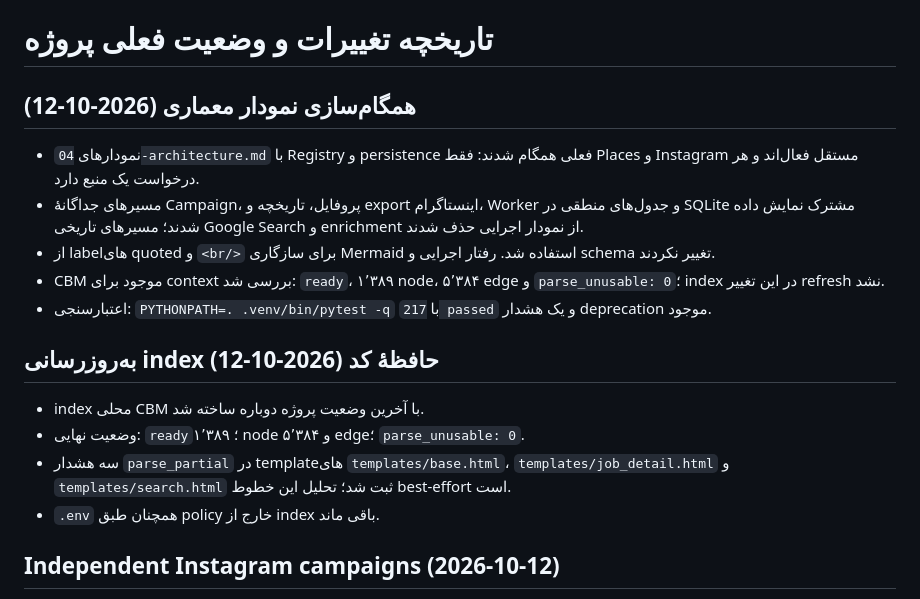
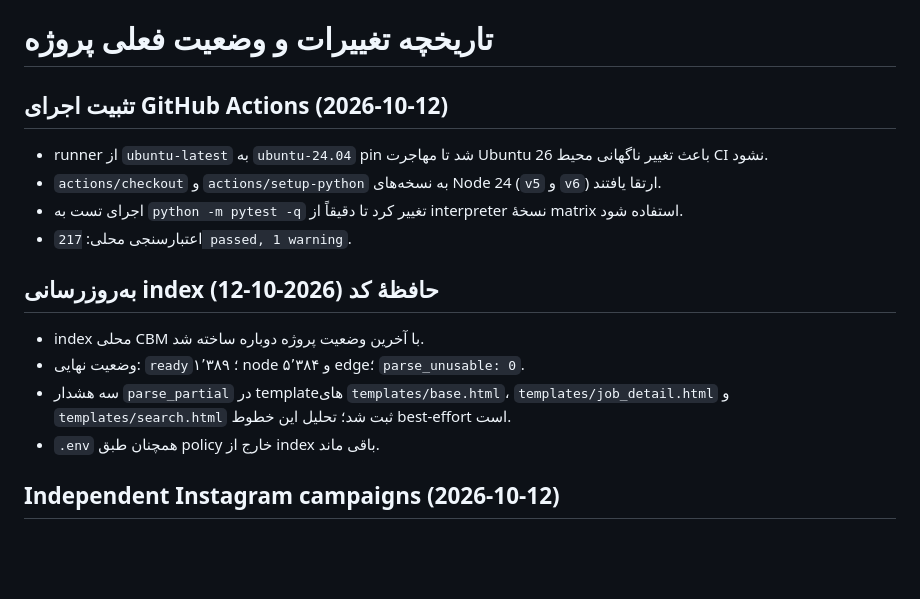
Before and after one commit to Pourya-Rezaei/Lead_Generation_Agents, a Markdown page: docs/11-change-history.md, the part around one of its changes. GitHub-like rendering; blank space fills up the shorter version.

Commit message:
docs: refresh change history
Record the stabilized GitHub Actions configuration and normalize changelog spacing.

```diff
--- a/docs/11-change-history.md
+++ b/docs/11-change-history.md
@@ -1,12 +1,11 @@
 # تاریخچه تغییرات و وضعیت فعلی پروژه
 
-## همگام‌سازی نمودار معماری (2026-10-12)
+## تثبیت اجرای GitHub Actions (2026-10-12)
 
-- نمودارهای `04-architecture.md` با Registry و persistence فعلی همگام شدند: فقط Places و Instagram مستقل فعال‌اند و هر درخواست یک منبع دارد.
-- مسیرهای جداگانهٔ Campaign، پروفایل، تاریخچه و export اینستاگرام، Worker و جدول‌های منطقی در SQLite مشترک نمایش داده شدند؛ مسیرهای تاریخی Google Search و enrichment از نمودار اجرایی حذف شدند.
-- از labelهای quoted و `<br/>` برای سازگاری Mermaid استفاده شد. رفتار اجرایی و schema تغییر نکردند.
-- CBM موجود برای context بررسی شد: `ready`، ۱٬۳۸۹ node، ۵٬۳۸۴ edge و `parse_unusable: 0`؛ index در این تغییر refresh نشد.
-- اعتبارسنجی: `PYTHONPATH=. .venv/bin/pytest -q` با `217 passed` و یک هشدار deprecation موجود.
+- runner از `ubuntu-latest` به `ubuntu-24.04` pin شد تا مهاجرت Ubuntu 26 باعث تغییر ناگهانی محیط CI نشود.
+- `actions/checkout` و `actions/setup-python` به نسخه‌های Node 24 (`v5` و `v6`) ارتقا یافتند.
+- اجرای تست به `python -m pytest -q` تغییر کرد تا دقیقاً از interpreter نسخهٔ matrix استفاده شود.
+- اعتبارسنجی محلی: `217 passed, 1 warning`.
 
 ## به‌روزرسانی index حافظهٔ کد (2026-10-12)
 
@@ -14,7 +13,6 @@
 - وضعیت نهایی: `ready`؛ ۱٬۳۸۹ node و ۵٬۳۸۴ edge؛ `parse_unusable: 0`.
 - سه هشدار `parse_partial` در templateهای `templates/base.html`، `templates/job_detail.html` و `templates/search.html` ثبت شد؛ تحلیل این خطوط best-effort است.
 - `.env` همچنان طبق policy خارج از index باقی ماند.
-
 
 ## Independent Instagram campaigns (2026-10-12)
 
```
Also changed, not shown: other parts of docs/11-change-history.md (+0 -6 lines).
